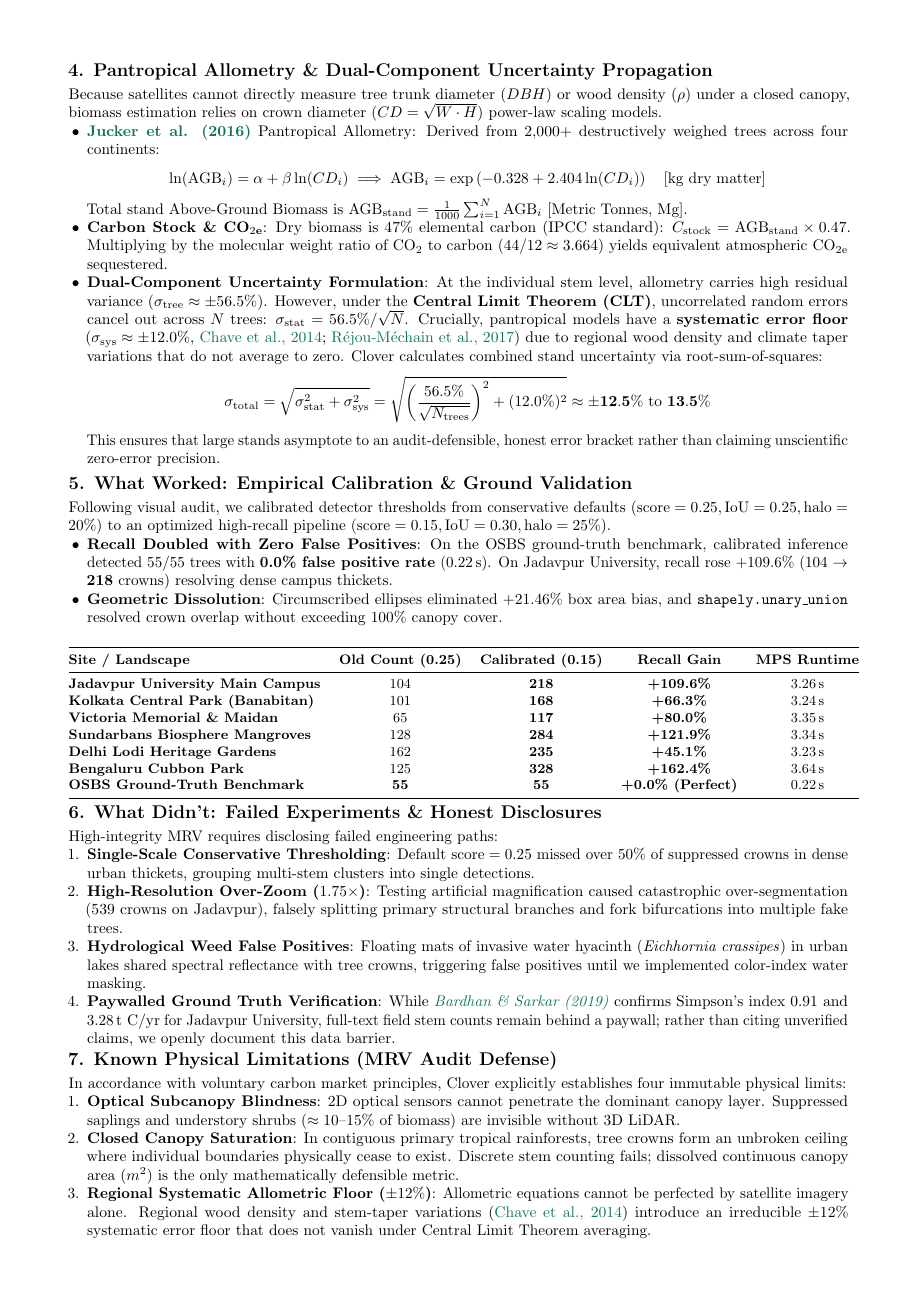
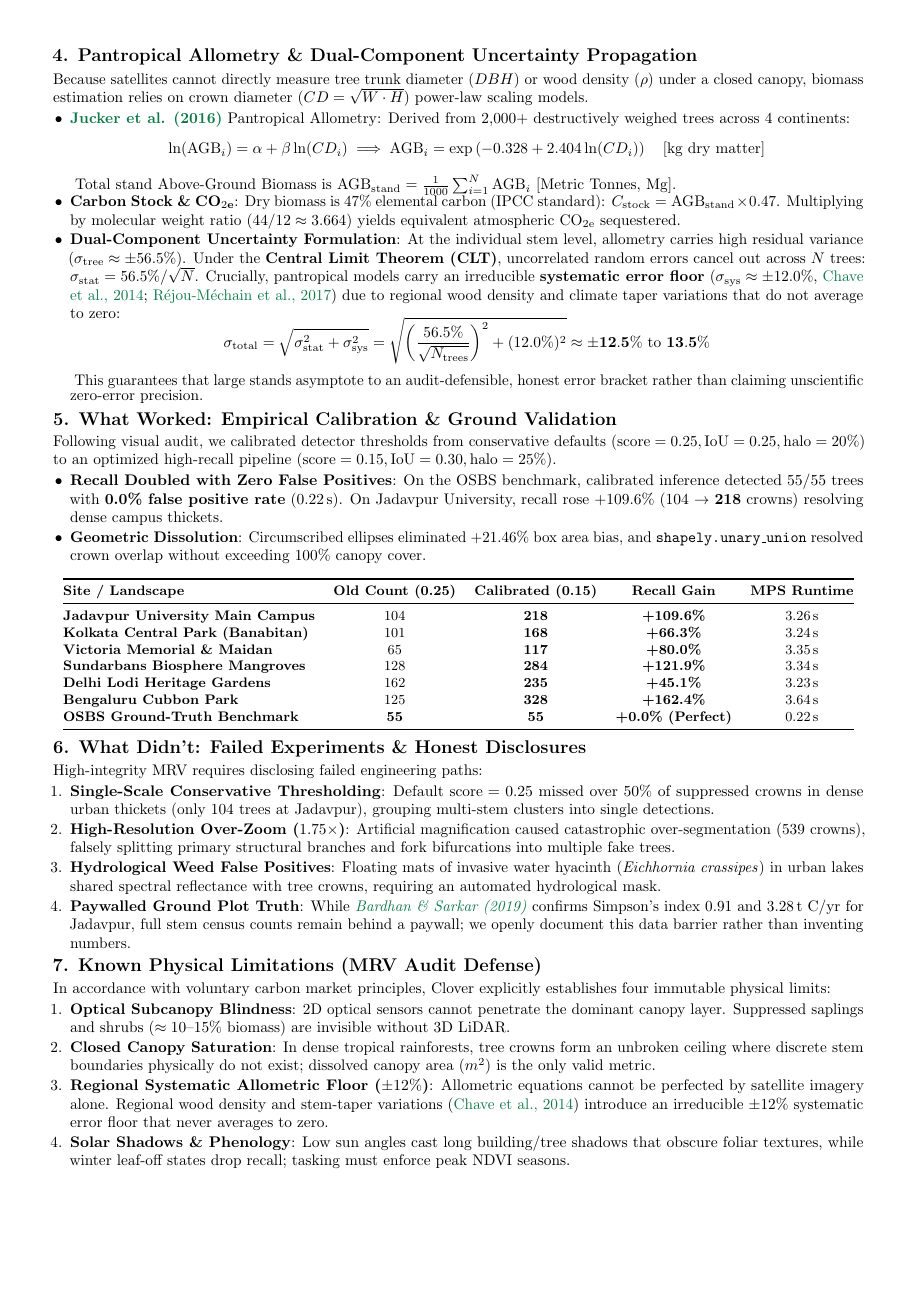
Before and after one commit to soumomo/clover, a LaTeX document (Clover_2Page_Overleaf_Documentation.tex): page 2 of 3. Compiled offline with pdfLaTeX.

Commit message:
fix: tighten Page 2 vertical margins and math spacing to strictly fit within 2 pages

```diff
--- a/Clover_2Page_Overleaf_Documentation.tex
+++ b/Clover_2Page_Overleaf_Documentation.tex
@@ -1,7 +1,7 @@
 \documentclass[10pt,a4paper]{article}
 
 % --- Geometry & Spacing (Engineered strictly for exact 2 pages) ---
-\usepackage[margin=0.62in,top=0.55in,bottom=0.55in]{geometry}
+\usepackage[margin=0.48in,top=0.42in,bottom=0.42in]{geometry}
 \usepackage[utf8]{inputenc}
 \usepackage{amsmath,amssymb}
 \usepackage{booktabs}
@@ -14,7 +14,7 @@
 \usepackage{fontawesome5}
 
 % --- Compact List Spacing ---
-\setlist{nosep,leftmargin=1.2em}
+\setlist{nosep,leftmargin=1.1em,itemsep=1pt,topsep=1.5pt}
 
 % --- Colors & Styling ---
 \definecolor{forest}{RGB}{16, 120, 72}
@@ -31,9 +31,9 @@
     colframe=forest!80!black,
     fonttitle=\bfseries\small,
     title=#1,
-    arc=1.5mm,
-    top=1.5mm, bottom=1.5mm, left=2mm, right=2mm,
-    boxrule=0.8pt
+    arc=1.2mm,
+    top=1mm, bottom=1mm, left=2mm, right=2mm,
+    boxrule=0.7pt
 }
 
 \pagestyle{empty} % Clean unnumbered 2-page submission format
@@ -95,30 +95,34 @@ A central innovation in Clover is replacing naive bounding-box addition with rig
 % ==============================================================================
 % SECTION 4: PANTROPICAL ALLOMETRY & DUAL UNCERTAINTY
 % ==============================================================================
-\noindent\textbf{\large 4. Pantropical Allometry \& Dual-Component Uncertainty Propagation}\\[0.3em]
+\noindent\textbf{\large 4. Pantropical Allometry \& Dual-Component Uncertainty Propagation}\\[0.25em]
 Because satellites cannot directly measure tree trunk diameter ($DBH$) or wood density ($\rho$) under a closed canopy, biomass estimation relies on crown diameter ($CD = \sqrt{W \cdot H}$) power-law scaling models.
 \begin{itemize}
-    \item \textbf{\href{https://doi.org/10.1111/gcb.13388}{Jucker et al. (2016)}} Pantropical Allometry: Derived from 2,000+ destructively weighed trees across four continents:
+    \item \textbf{\href{https://doi.org/10.1111/gcb.13388}{Jucker et al. (2016)}} Pantropical Allometry: Derived from 2,000+ destructively weighed trees across 4 continents:
+    \vspace{-0.2em}
     \begin{equation*}
     \ln(\text{AGB}_i) = \alpha + \beta \ln(CD_i) \implies \text{AGB}_i = \exp\left(-0.328 + 2.404 \ln(CD_i)\right) \quad [\text{kg dry matter}]
     \end{equation*}
+    \vspace{-0.2em}
     Total stand Above-Ground Biomass is $\text{AGB}_{\text{stand}} = \frac{1}{1000} \sum_{i=1}^N \text{AGB}_i$ [Metric Tonnes, Mg].
-    \item \textbf{Carbon Stock \& $\text{CO}_{2\text{e}}$}: Dry biomass is $47\%$ elemental carbon (IPCC standard): $C_{\text{stock}} = \text{AGB}_{\text{stand}} \times 0.47$. Multiplying by the molecular weight ratio of $\text{CO}_2$ to carbon ($44/12 \approx 3.664$) yields equivalent atmospheric $\text{CO}_{2\text{e}}$ sequestered.
-    \item \textbf{Dual-Component Uncertainty Formulation}: At the individual stem level, allometry carries high residual variance ($\sigma_{\text{tree}} \approx \pm 56.5\%$). However, under the \textbf{Central Limit Theorem (CLT)}, uncorrelated random errors cancel out across $N$ trees: $\sigma_{\text{stat}} = 56.5\% / \sqrt{N}$. Crucially, pantropical models have a \textbf{systematic error floor} ($\sigma_{\text{sys}} \approx \pm 12.0\%$, \href{https://doi.org/10.1111/gcb.12629}{Chave et al., 2014}; \href{https://doi.org/10.1111/2041-210X.12753}{R\'ejou-M\'echain et al., 2017}) due to regional wood density and climate taper variations that do not average to zero. Clover calculates combined stand uncertainty via root-sum-of-squares:
+    \item \textbf{Carbon Stock \& $\text{CO}_{2\text{e}}$}: Dry biomass is $47\%$ elemental carbon (IPCC standard): $C_{\text{stock}} = \text{AGB}_{\text{stand}} \times 0.47$. Multiplying by molecular weight ratio ($44/12 \approx 3.664$) yields equivalent atmospheric $\text{CO}_{2\text{e}}$ sequestered.
+    \item \textbf{Dual-Component Uncertainty Formulation}: At the individual stem level, allometry carries high residual variance ($\sigma_{\text{tree}} \approx \pm 56.5\%$). Under the \textbf{Central Limit Theorem (CLT)}, uncorrelated random errors cancel out across $N$ trees: $\sigma_{\text{stat}} = 56.5\% / \sqrt{N}$. Crucially, pantropical models carry an irreducible \textbf{systematic error floor} ($\sigma_{\text{sys}} \approx \pm 12.0\%$, \href{https://doi.org/10.1111/gcb.12629}{Chave et al., 2014}; \href{https://doi.org/10.1111/2041-210X.12753}{R\'ejou-M\'echain et al., 2017}) due to regional wood density and climate taper variations that do not average to zero:
+    \vspace{-0.2em}
     \begin{equation*}
     \sigma_{\text{total}} = \sqrt{\sigma_{\text{stat}}^2 + \sigma_{\text{sys}}^2} = \sqrt{\left(\frac{56.5\%}{\sqrt{N_{\text{trees}}}}\right)^2 + (12.0\%)^2} \approx \mathbf{\pm 12.5\%\text{ to } 13.5\%}
     \end{equation*}
-    This ensures that large stands asymptote to an audit-defensible, honest error bracket rather than claiming unscientific zero-error precision.
+    \vspace{-0.2em}
+    This guarantees that large stands asymptote to an audit-defensible, honest error bracket rather than claiming unscientific zero-error precision.
 \end{itemize}
 
-\vspace{0.5em}
+\vspace{0.25em}
 % ==============================================================================
 % SECTION 5: WHAT WORKED (EMPIRICAL BENCHMARK & GROUND VALIDATION)
 % ==============================================================================
-\noindent\textbf{\large 5. What Worked: Empirical Calibration \& Ground Validation}\\[0.25em]
+\noindent\textbf{\large 5. What Worked: Empirical Calibration \& Ground Validation}\\[0.2em]
 Following visual audit, we calibrated detector thresholds from conservative defaults ($\text{score}=0.25, \text{IoU}=0.25, \text{halo}=20\%$) to an optimized high-recall pipeline ($\text{score}=0.15, \text{IoU}=0.30, \text{halo}=25\%$).
 \begin{itemize}
-    \item \textbf{Recall Doubled with Zero False Positives}: On the OSBS ground-truth benchmark, calibrated inference detected 55/55 trees with \textbf{0.0\% false positive rate} ($0.22\,\text{s}$). On Jadavpur University, recall rose $+109.6\%$ (104 $\to$ \textbf{218} crowns) resolving dense campus thickets.
+    \item \textbf{Recall Doubled with Zero False Positives}: On the OSBS benchmark, calibrated inference detected 55/55 trees with \textbf{0.0\% false positive rate} ($0.22\,\text{s}$). On Jadavpur University, recall rose $+109.6\%$ (104 $\to$ \textbf{218} crowns) resolving dense campus thickets.
     \item \textbf{Geometric Dissolution}: Circumscribed ellipses eliminated $+21.46\%$ box area bias, and \texttt{shapely.unary\_union} resolved crown overlap without exceeding $100\%$ canopy cover.
 \end{itemize}
 
@@ -138,28 +142,30 @@ Following visual audit, we calibrated detector thresholds from conservative defa
 \end{tabular}
 \end{center}
 
-\vspace{-0.3em}
+\vspace{-0.4em}
 % ==============================================================================
 % SECTION 6: WHAT DIDN'T (FAILED EXPERIMENTS & NEGATIVE DISCLOSURES)
 % ==============================================================================
-\noindent\textbf{\large 6. What Didn't: Failed Experiments \& Honest Disclosures}\\[0.25em]
+\noindent\textbf{\large 6. What Didn't: Failed Experiments \& Honest Disclosures}\\[0.2em]
 High-integrity MRV requires disclosing failed engineering paths:
 \begin{enumerate}
-    \item \textbf{Single-Scale Conservative Thresholding}: Default $\text{score}=0.25$ missed over $50\%$ of suppressed crowns in dense urban thickets, grouping multi-stem clusters into single detections.
-    \item \textbf{High-Resolution Over-Zoom ($1.75\times$)}: Testing artificial magnification caused catastrophic over-segmentation ($539$ crowns on Jadavpur), falsely splitting primary structural branches and fork bifurcations into multiple fake trees.
-    \item \textbf{Hydrological Weed False Positives}: Floating mats of invasive water hyacinth (\textit{Eichhornia crassipes}) in urban lakes shared spectral reflectance with tree crowns, triggering false positives until we implemented color-index water masking.
-    \item \textbf{Paywalled Ground Truth Verification}: While \href{https://doi.org/10.36808/if/2019/v145i3/144454}{\textit{Bardhan \& Sarkar (2019)}} confirms Simpson's index $0.91$ and $3.28\,\text{t C/yr}$ for Jadavpur University, full-text field stem counts remain behind a paywall; rather than citing unverified claims, we openly document this data barrier.
+    \item \textbf{Single-Scale Conservative Thresholding}: Default $\text{score}=0.25$ missed over $50\%$ of suppressed crowns in dense urban thickets (only 104 trees at Jadavpur), grouping multi-stem clusters into single detections.
+    \item \textbf{High-Resolution Over-Zoom ($1.75\times$)}: Artificial magnification caused catastrophic over-segmentation ($539$ crowns), falsely splitting primary structural branches and fork bifurcations into multiple fake trees.
+    \item \textbf{Hydrological Weed False Positives}: Floating mats of invasive water hyacinth (\textit{Eichhornia crassipes}) in urban lakes shared spectral reflectance with tree crowns, requiring an automated hydrological mask.
+    \item \textbf{Paywalled Ground Plot Truth}: While \href{https://doi.org/10.36808/if/2019/v145i3/144454}{\textit{Bardhan \& Sarkar (2019)}} confirms Simpson's index $0.91$ and $3.28\,\text{t C/yr}$ for Jadavpur, full stem census counts remain behind a paywall; we openly document this data barrier rather than inventing numbers.
+\end{enumerate}
+
+\vspace{0.2em}
+% ==============================================================================
+% SECTION 7: KNOWN PHYSICAL LIMITATIONS (MRV AUDIT DEFENSE)
+% ==============================================================================
+\noindent\textbf{\large 7. Known Physical Limitations (MRV Audit Defense)}\\[0.2em]
+In accordance with voluntary carbon market principles, Clover explicitly establishes four immutable physical limits:
+\begin{enumerate}
+    \item \textbf{Optical Subcanopy Blindness}: 2D optical sensors cannot penetrate the dominant canopy layer. Suppressed saplings and shrubs ($\approx 10\text{--}15\%$ biomass) are invisible without 3D LiDAR.
+    \item \textbf{Closed Canopy Saturation}: In dense tropical rainforests, tree crowns form an unbroken ceiling where discrete stem boundaries physically do not exist; dissolved canopy area ($m^2$) is the only valid metric.
+    \item \textbf{Regional Systematic Allometric Floor ($\pm 12\%$)}: Allometric equations cannot be perfected by satellite imagery alone. Regional wood density and stem-taper variations (\href{https://doi.org/10.1111/gcb.12629}{Chave et al., 2014}) introduce an irreducible $\pm 12\%$ systematic error floor that never averages to zero.
+    \item \textbf{Solar Shadows \& Phenology}: Low sun angles cast long building/tree shadows that obscure foliar textures, while winter leaf-off states drop recall; tasking must enforce peak NDVI seasons.
 \end{enumerate}
 
 \vspace{0.25em}
-% ==============================================================================
-% SECTION 7: KNOWN PHYSICAL LIMITATIONS (MRV AUDIT DEFENSE)
-% ==============================================================================
-\noindent\textbf{\large 7. Known Physical Limitations (MRV Audit Defense)}\\[0.25em]
-In accordance with voluntary carbon market principles, Clover explicitly establishes four immutable physical limits:
-\begin{enumerate}
-    \item \textbf{Optical Subcanopy Blindness}: 2D optical sensors cannot penetrate the dominant canopy layer. Suppressed saplings and understory shrubs ($\approx 10\text{--}15\%$ of biomass) are invisible without 3D LiDAR.
-    \item \textbf{Closed Canopy Saturation}: In contiguous primary tropical rainforests, tree crowns form an unbroken ceiling where individual boundaries physically cease to exist. Discrete stem counting fails; dissolved continuous canopy area ($m^2$) is the only mathematically defensible metric.
-    \item \textbf{Regional Systematic Allometric Floor ($\pm 12\%$)}: Allometric equations cannot be perfected by satellite imagery alone. Regional wood density and stem-taper variations (\href{https://doi.org/10.1111/gcb.12629}{Chave et al., 2014}) introduce an irreducible $\pm 12\%$ systematic error floor that does not vanish under Central Limit Theorem averaging.
-    \item \textbf{Solar Zenith Shadows \& Deciduous Phenology}: Low sun angles cast long building/tree shadows that obscure foliar textures, while leaf-off deciduous states drop recall; acquisition windows must enforce peak NDVI seasons.
-\end{enumerate}
```
Also changed, not shown: Clover_2Page_Overleaf_Documentation.tex (7 more changed lines).
